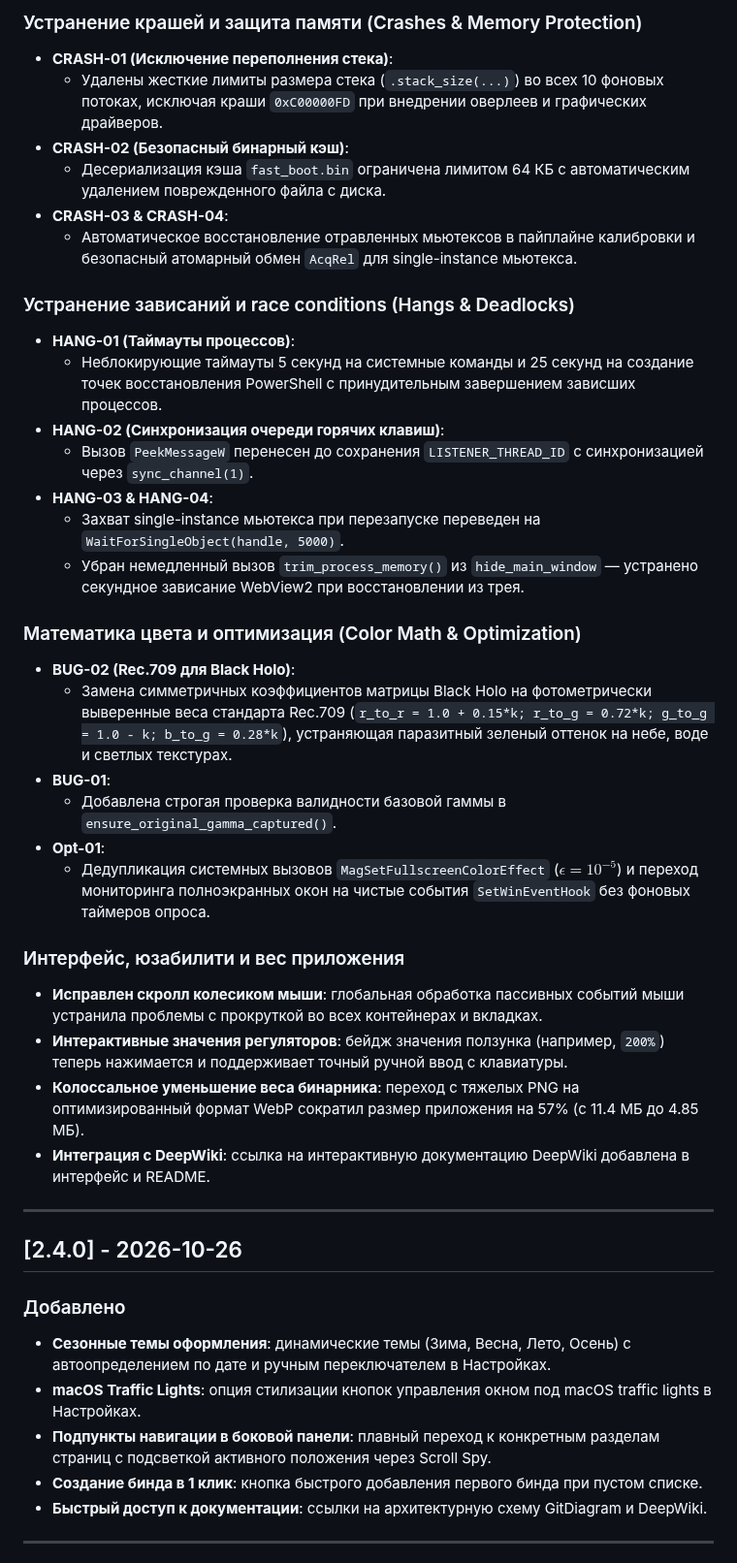
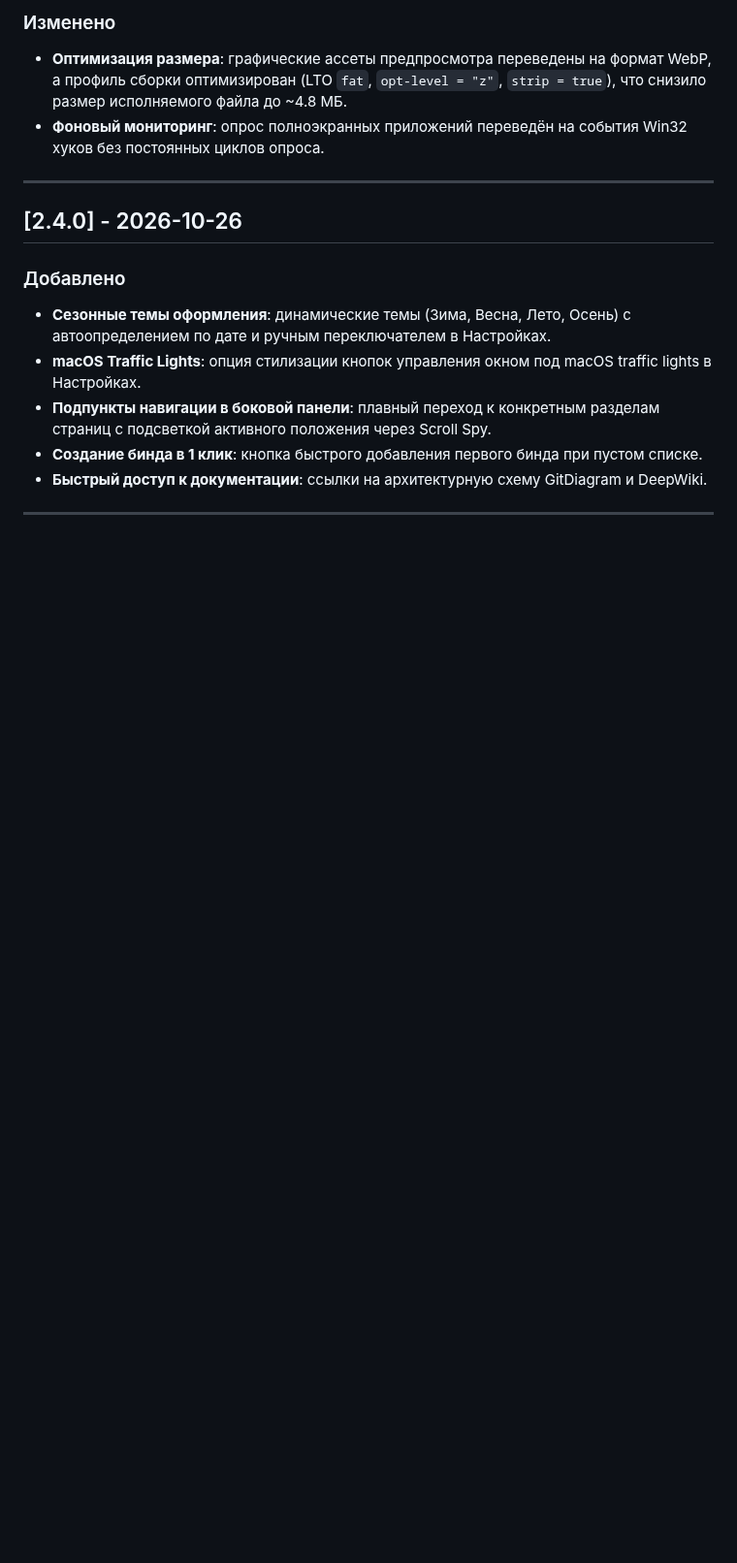
Before and after one commit to Arean-Max/synchro-nova, a Markdown page: CHANGELOG.md, the part around one of its changes. Shown at 97% size. Drawn GitHub-style; blank space fills up the shorter version.

```diff
--- a/CHANGELOG.md
+++ b/CHANGELOG.md
@@ -33,34 +28,7 @@
 
-### Устранение крашей и защита памяти (Crashes & Memory Protection)
-- **CRASH-01 (Исключение переполнения стека)**:
-  - Удалены жесткие лимиты размера стека (`.stack_size(...)`) во всех 10 фоновых потоках, исключая краши `0xC00000FD` при внедрении оверлеев и графических драйверов.
-- **CRASH-02 (Безопасный бинарный кэш)**:
-  - Десериализация кэша `fast_boot.bin` ограничена лимитом 64 КБ с автоматическим удалением поврежденного файла с диска.
-- **CRASH-03 & CRASH-04**:
-  - Автоматическое восстановление отравленных мьютексов в пайплайне калибровки и безопасный атомарный обмен `AcqRel` для single-instance мьютекса.
-
-### Устранение зависаний и race conditions (Hangs & Deadlocks)
-- **HANG-01 (Таймауты процессов)**:
-  - Неблокирующие таймауты 5 секунд на системные команды и 25 секунд на создание точек восстановления PowerShell с принудительным завершением зависших процессов.
-- **HANG-02 (Синхронизация очереди горячих клавиш)**:
-  - Вызов `PeekMessageW` перенесен до сохранения `LISTENER_THREAD_ID` с синхронизацией через `sync_channel(1)`.
-- **HANG-03 & HANG-04**:
-  - Захват single-instance мьютекса при перезапуске переведен на `WaitForSingleObject(handle, 5000)`.
-  - Убран немедленный вызов `trim_process_memory()` из `hide_main_window` — устранено секундное зависание WebView2 при восстановлении из трея.
-
-### Математика цвета и оптимизация (Color Math & Optimization)
-- **BUG-02 (Rec.709 для Black Holo)**:
-  - Замена симметричных коэффициентов матрицы Black Holo на фотометрически выверенные веса стандарта Rec.709 (`r_to_r = 1.0 + 0.15*k; r_to_g = 0.72*k; g_to_g = 1.0 - k; b_to_g = 0.28*k`), устраняющая паразитный зеленый оттенок на небе, воде и светлых текстурах.
-- **BUG-01**:
-  - Добавлена строгая проверка валидности базовой гаммы в `ensure_original_gamma_captured()`.
-- **Opt-01**:
-  - Дедупликация системных вызовов `MagSetFullscreenColorEffect` ($\epsilon = 10^{-5}$) и переход мониторинга полноэкранных окон на чистые события `SetWinEventHook` без фоновых таймеров опроса.
-
-### Интерфейс, юзабилити и вес приложения
-- **Исправлен скролл колесиком мыши**: глобальная обработка пассивных событий мыши устранила проблемы с прокруткой во всех контейнерах и вкладках.
-- **Интерактивные значения регуляторов**: бейдж значения ползунка (например, `200%`) теперь нажимается и поддерживает точный ручной ввод с клавиатуры.
-- **Колоссальное уменьшение веса бинарника**: переход с тяжелых PNG на оптимизированный формат WebP сократил размер приложения на 57% (с 11.4 МБ до 4.85 МБ).
-- **Интеграция с DeepWiki**: ссылка на интерактивную документацию DeepWiki добавлена в интерфейс и README.
+### Изменено
+- **Оптимизация размера**: графические ассеты предпросмотра переведены на формат WebP, а профиль сборки оптимизирован (LTO `fat`, `opt-level = "z"`, `strip = true`), что снизило размер исполняемого файла до ~4.8 МБ.
+- **Фоновый мониторинг**: опрос полноэкранных приложений переведён на события Win32 хуков без постоянных циклов опроса.
 
 ---
 
```
Also changed, not shown: other parts of CHANGELOG.md (+14 -19 lines), CHANGELOG.en.md (+17 -49 lines).
